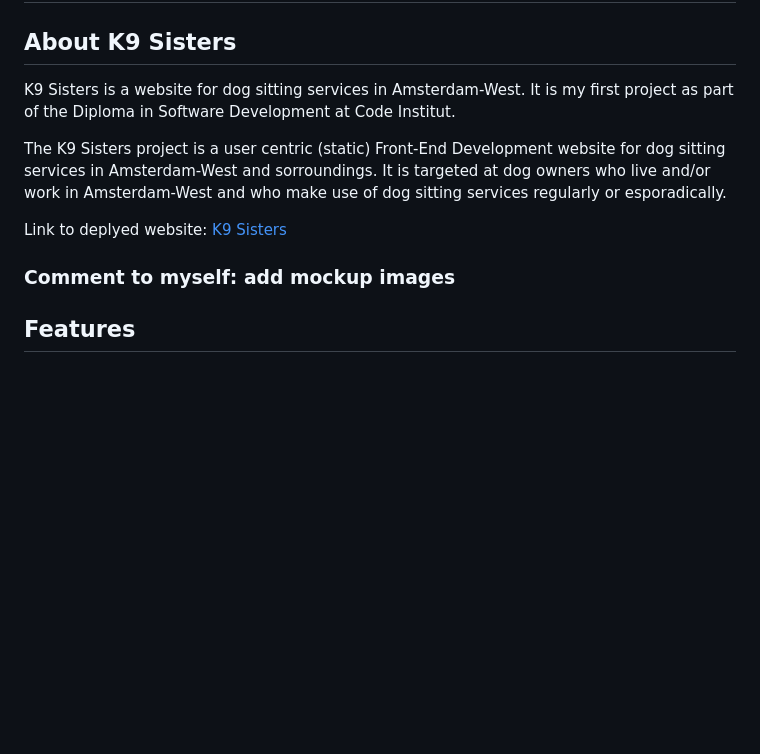
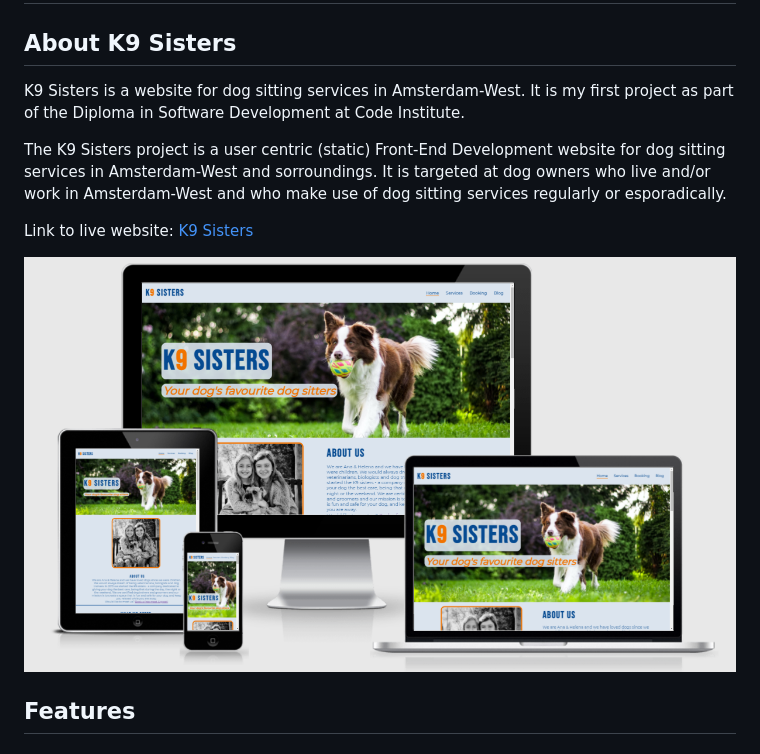
Before and after one commit to anabramos/k9sisters-project, a Markdown page: README.md, the part around the change. GitHub-like rendering; pictures changed too: assets/design/am-i-responsive/am-i-responsive.png (added); blank space fills up the shorter version.

Commit message:
docs: add responsive image to README.md

```diff
--- a/README.md
+++ b/README.md
@@ -1,13 +1,13 @@
 # K9 Sisters
 
 ## About K9 Sisters
-K9 Sisters is a website for dog sitting services in Amsterdam-West. It is my first project as part of the Diploma in Software Development at Code Institut.
+K9 Sisters is a website for dog sitting services in Amsterdam-West. It is my first project as part of the Diploma in Software Development at Code Institute.
 
 The K9 Sisters project is a user centric (static) Front-End Development website for dog sitting services in Amsterdam-West and sorroundings. It is targeted at dog owners who live and/or work in Amsterdam-West and who make use of dog sitting services regularly or esporadically.
 
-Link to deplyed website: [K9 Sisters](https://anabramos.github.io/k9sisters-project/)
+Link to live website: [K9 Sisters](https://anabramos.github.io/k9sisters-project/)
 
-### Comment to myself: add mockup images
+<img src="assets/design/am-i-responsive/am-i-responsive.png" style="width: 60%" />
 
 ## Features
 
```
